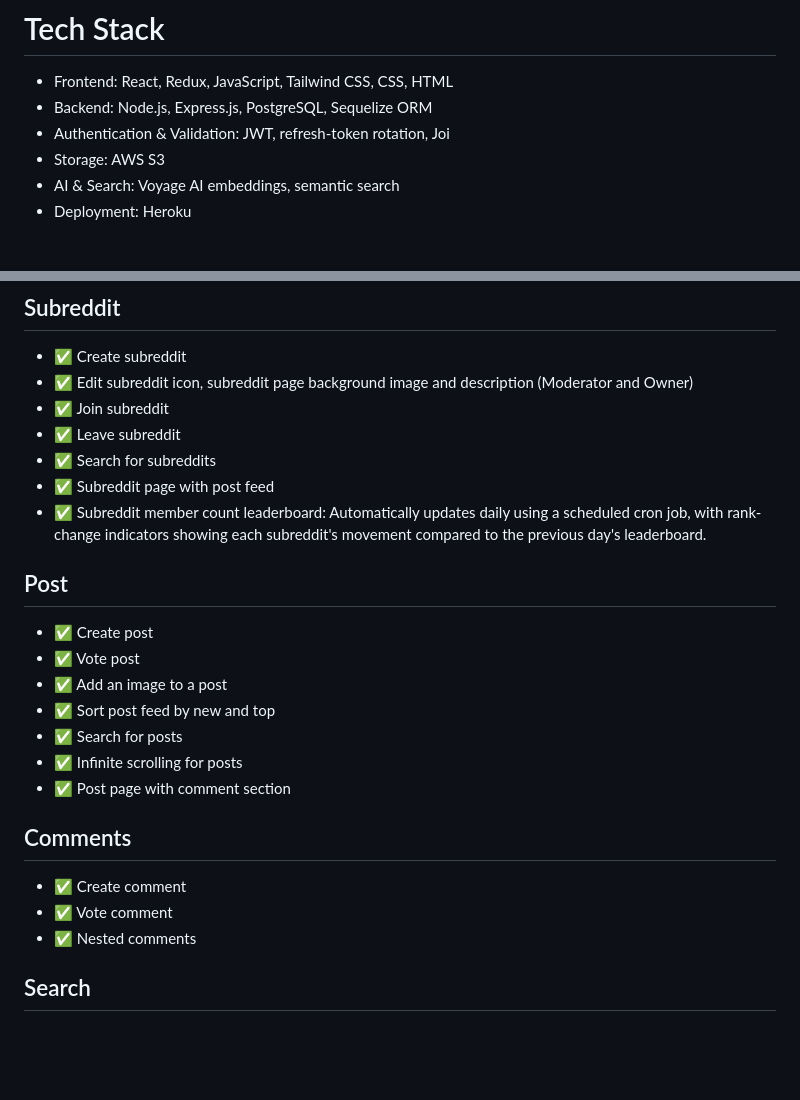
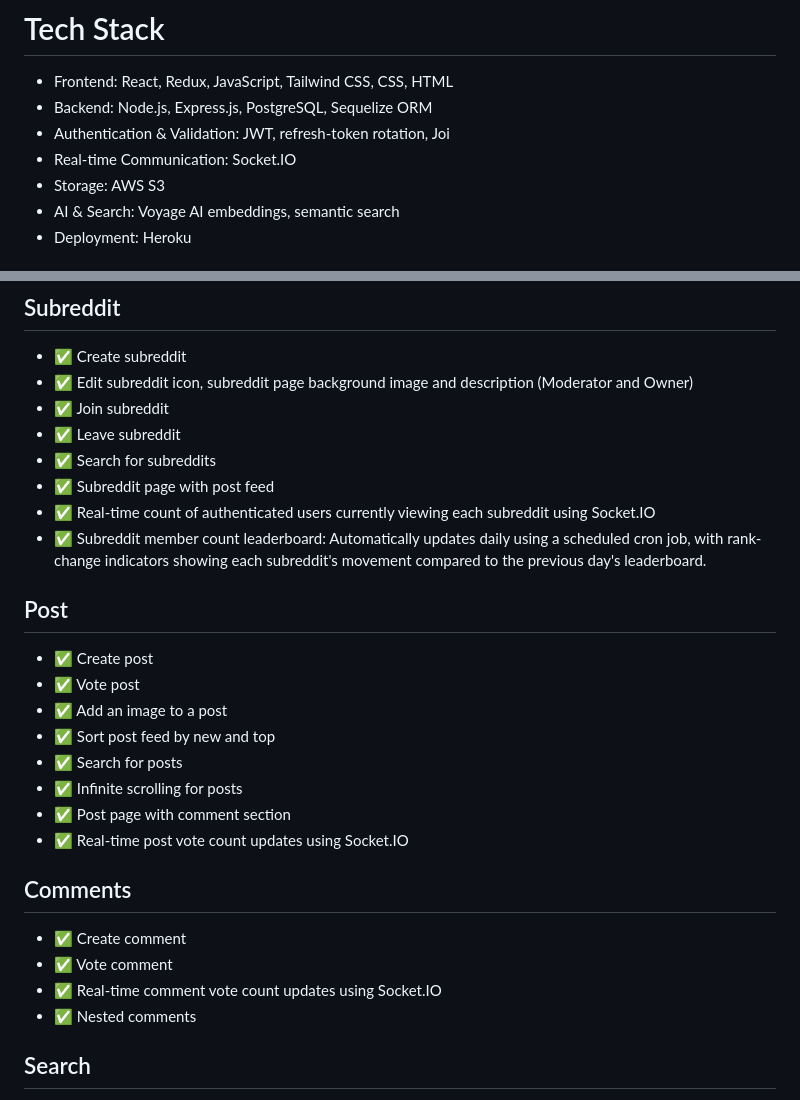
Before and after one commit to Anpes99/Reddit-Clone-Backend, a Markdown page: README.md, 2 parts joined by grey strips. Rendered like a GitHub page; blank space fills up the shorter version.

```diff
--- a/README.md
+++ b/README.md
@@ -8,6 +8,7 @@
  - Frontend: React, Redux, JavaScript, Tailwind CSS, CSS, HTML
  - Backend: Node.js, Express.js, PostgreSQL, Sequelize ORM
  - Authentication & Validation: JWT, refresh-token rotation, Joi
+ - Real-time Communication: Socket.IO
  - Storage: AWS S3
  - AI & Search: Voyage AI embeddings, semantic search
  - Deployment: Heroku
@@ -54,6 +55,7 @@
 - ✅ Leave subreddit
 - ✅ Search for subreddits
 - ✅ Subreddit page with post feed
+- ✅ Real-time count of authenticated users currently viewing each subreddit using Socket.IO
 - ✅ Subreddit member count leaderboard: Automatically updates daily using a scheduled cron job, with rank-change indicators showing each subreddit's movement compared to the previous day's leaderboard.
 
 ## Post
@@ -65,12 +67,14 @@
 - ✅ Search for posts
 - ✅ Infinite scrolling for posts
 - ✅ Post page with comment section
+- ✅ Real-time post vote count updates using Socket.IO
 
 
 ## Comments
 
 - ✅ Create comment
 - ✅ Vote comment
+- ✅ Real-time comment vote count updates using Socket.IO
 - ✅ Nested comments
 
 
```
